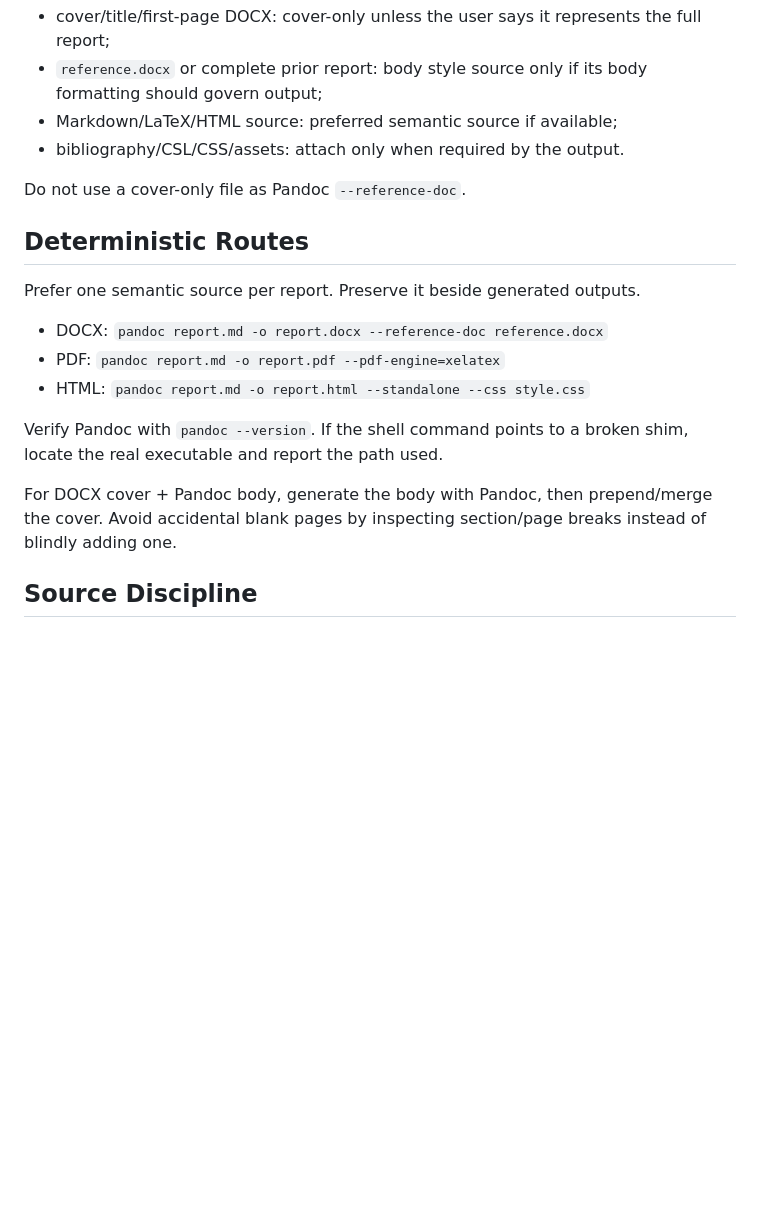
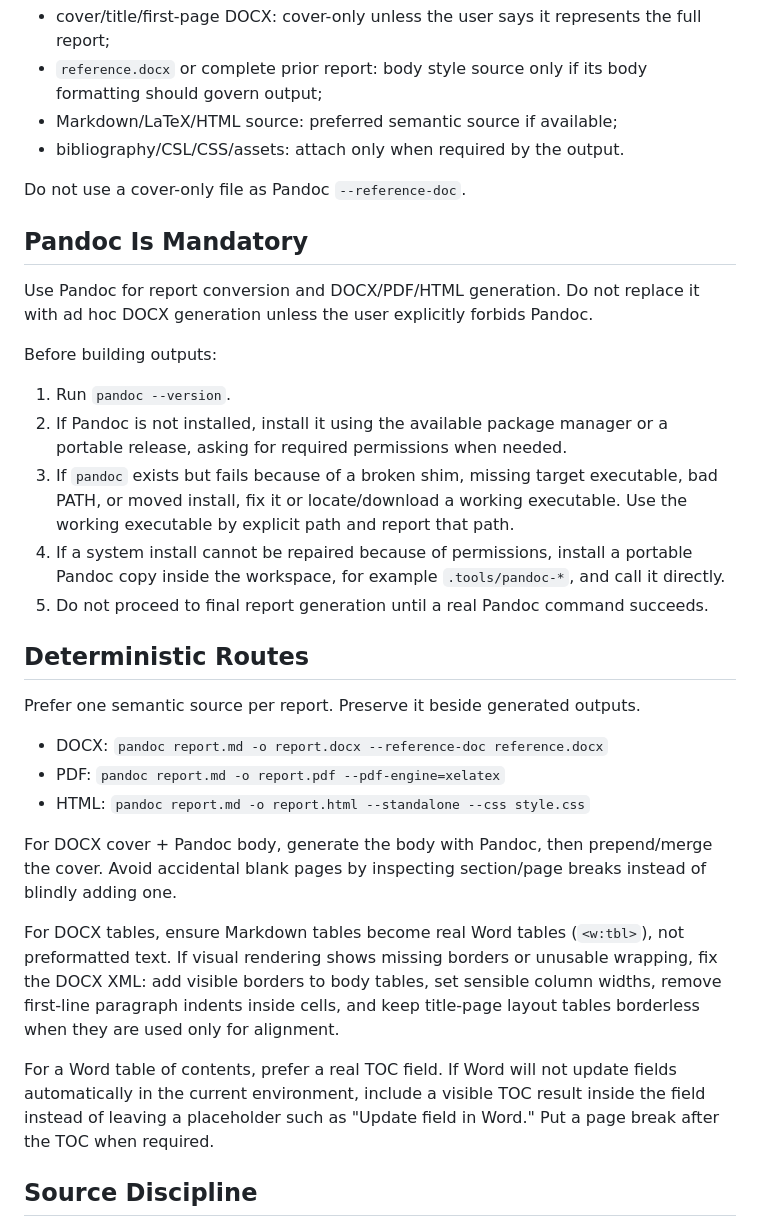
Before and after one commit to R3LCH/writing-reports-skill, a Markdown page: skills/writing-reports-pandoc/SKILL.md, the part around the change. Drawn GitHub-style; blank space fills up the shorter version.

```diff
--- a/skills/writing-reports-pandoc/SKILL.md
+++ b/skills/writing-reports-pandoc/SKILL.md
@@ -66,6 +66,18 @@ Classify before use:
 
 Do not use a cover-only file as Pandoc `--reference-doc`.
 
+## Pandoc Is Mandatory
+
+Use Pandoc for report conversion and DOCX/PDF/HTML generation. Do not replace it with ad hoc DOCX generation unless the user explicitly forbids Pandoc.
+
+Before building outputs:
+
+1. Run `pandoc --version`.
+2. If Pandoc is not installed, install it using the available package manager or a portable release, asking for required permissions when needed.
+3. If `pandoc` exists but fails because of a broken shim, missing target executable, bad PATH, or moved install, fix it or locate/download a working executable. Use the working executable by explicit path and report that path.
+4. If a system install cannot be repaired because of permissions, install a portable Pandoc copy inside the workspace, for example `.tools/pandoc-*`, and call it directly.
+5. Do not proceed to final report generation until a real Pandoc command succeeds.
+
 ## Deterministic Routes
 
 Prefer one semantic source per report. Preserve it beside generated outputs.
@@ -74,9 +86,11 @@ Prefer one semantic source per report. Preserve it beside generated outputs.
 - PDF: `pandoc report.md -o report.pdf --pdf-engine=xelatex`
 - HTML: `pandoc report.md -o report.html --standalone --css style.css`
 
-Verify Pandoc with `pandoc --version`. If the shell command points to a broken shim, locate the real executable and report the path used.
+For DOCX cover + Pandoc body, generate the body with Pandoc, then prepend/merge the cover. Avoid accidental blank pages by inspecting section/page breaks instead of blindly adding one.
 
-For DOCX cover + Pandoc body, generate the body with Pandoc, then prepend/merge the cover. Avoid accidental blank pages by inspecting section/page breaks instead of blindly adding one.
+For DOCX tables, ensure Markdown tables become real Word tables (`<w:tbl>`), not preformatted text. If visual rendering shows missing borders or unusable wrapping, fix the DOCX XML: add visible borders to body tables, set sensible column widths, remove first-line paragraph indents inside cells, and keep title-page layout tables borderless when they are used only for alignment.
+
+For a Word table of contents, prefer a real TOC field. If Word will not update fields automatically in the current environment, include a visible TOC result inside the field instead of leaving a placeholder such as "Update field in Word." Put a page break after the TOC when required.
 
 ## Source Discipline
 
```
Also changed, not shown: skills/writing-reports-pandoc-gost/SKILL.md (+30 -1 lines).
